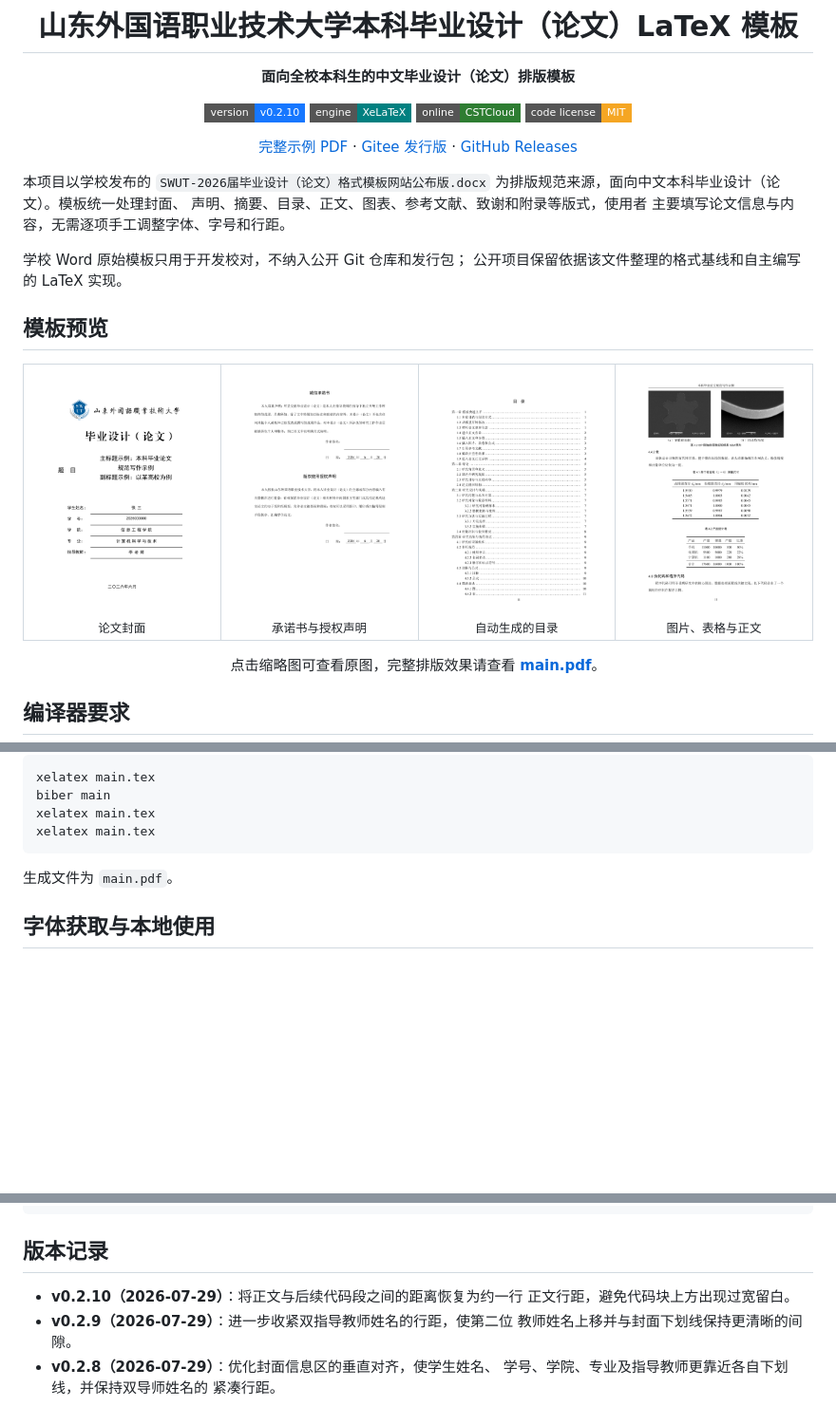
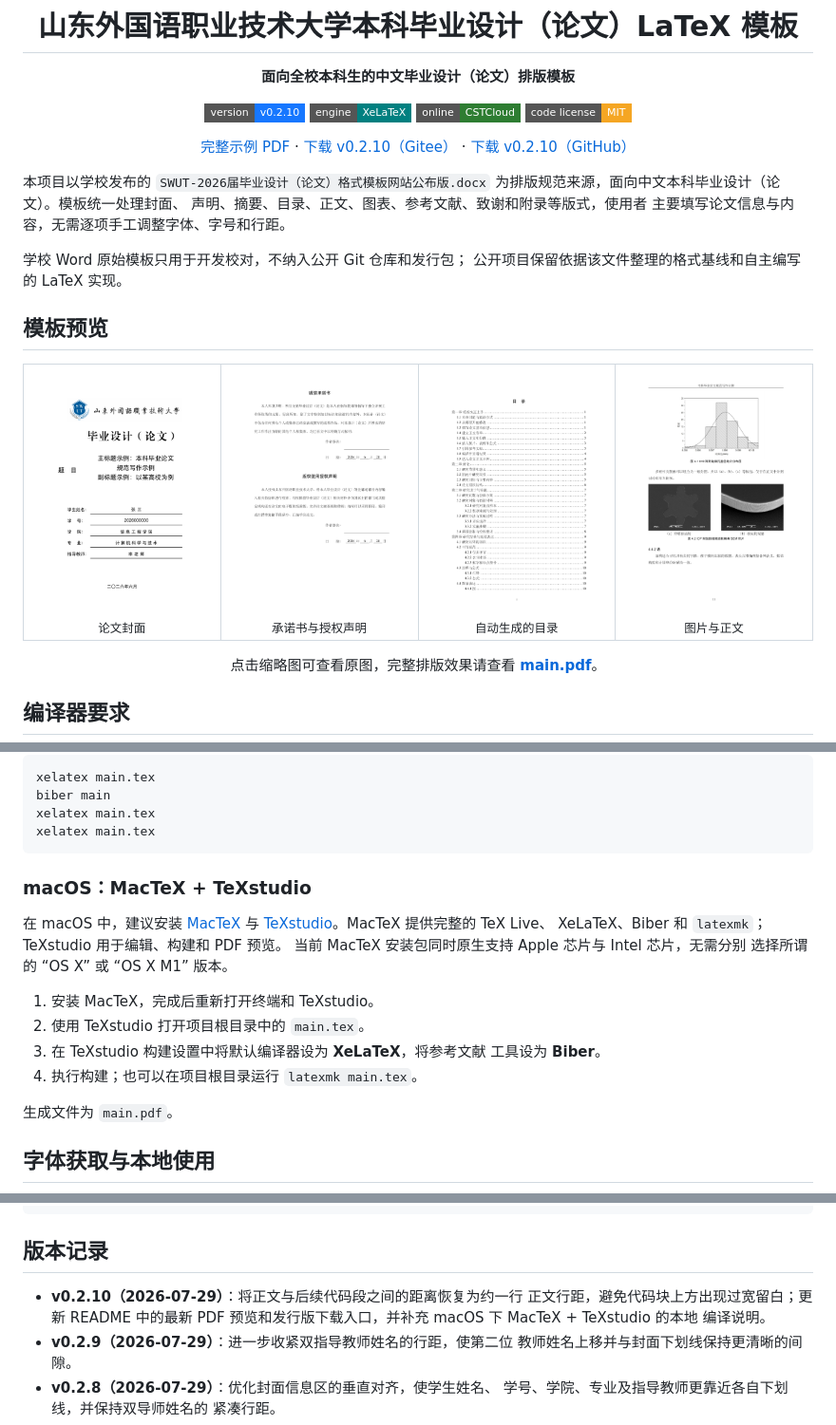
Before and after one commit to typicalspider98/swut-thesis-latex, a Markdown page: README.md, 3 parts joined by grey strips. Shown: that part at 95% size. Rendered like a GitHub page; pictures changed too: docs/images/readme/preview-contents.png, docs/images/readme/preview-cover.png, docs/images/readme/preview-declaration.png; badges without logos; blank space fills up the shorter version.

Commit message:
docs: refresh v0.2.10 release previews

````diff
--- a/README.md
+++ b/README.md
@@ -10,8 +10,8 @@
 [![Code License](https://img.shields.io/badge/code%20license-MIT-f5a623?style=flat-square)](LICENSE)
 
 [完整示例 PDF](main.pdf) ·
-[Gitee 发行版](https://gitee.com/typicalspider/swut-thesis-latex/releases) ·
-[GitHub Releases](https://github.com/typicalspider98/swut-thesis-latex/releases)
+[下载 v0.2.10（Gitee）](https://gitee.com/typicalspider/swut-thesis-latex/releases/tag/v0.2.10) ·
+[下载 v0.2.10（GitHub）](https://github.com/typicalspider98/swut-thesis-latex/releases/tag/v0.2.10)
 
 </div>
 
@@ -52,5 +52,5 @@
       </a>
-      <br><sub>图片、表格与正文</sub>
+      <br><sub>图片与正文</sub>
     </td>
   </tr>
 </table>
@@ -185,6 +187,21 @@ biber main
 xelatex main.tex
 xelatex main.tex
 ```
+
+### macOS：MacTeX + TeXstudio
+
+在 macOS 中，建议安装
+[MacTeX](https://tug.org/mactex/mactex-download.html) 与
+[TeXstudio](https://www.texstudio.org/)。MacTeX 提供完整的 TeX Live、
+XeLaTeX、Biber 和 `latexmk`；TeXstudio 用于编辑、构建和 PDF 预览。
+当前 MacTeX 安装包同时原生支持 Apple 芯片与 Intel 芯片，无需分别
+选择所谓的 “OS X” 或 “OS X M1” 版本。
+
+1. 安装 MacTeX，完成后重新打开终端和 TeXstudio。
+2. 使用 TeXstudio 打开项目根目录中的 `main.tex`。
+3. 在 TeXstudio 构建设置中将默认编译器设为 **XeLaTeX**，将参考文献
+   工具设为 **Biber**。
+4. 执行构建；也可以在项目根目录运行 `latexmk main.tex`。
 
 生成文件为 `main.pdf`。
 
@@ -290,7 +307,9 @@ Windows 自带的仿宋和楷体信息可参阅 Microsoft 官方的
 ## 版本记录
 
 - **v0.2.10（2026-07-29）**：将正文与后续代码段之间的距离恢复为约一行
-  正文行距，避免代码块上方出现过宽留白。
+  正文行距，避免代码块上方出现过宽留白；更新 README 中的最新 PDF
+  预览和发行版下载入口，并补充 macOS 下 MacTeX + TeXstudio 的本地
+  编译说明。
 - **v0.2.9（2026-07-29）**：进一步收紧双指导教师姓名的行距，使第二位
   教师姓名上移并与封面下划线保持更清晰的间隙。
 - **v0.2.8（2026-07-29）**：优化封面信息区的垂直对齐，使学生姓名、
````
Also changed, not shown: other parts of README.md (+3 -1 lines), 1 other file.
